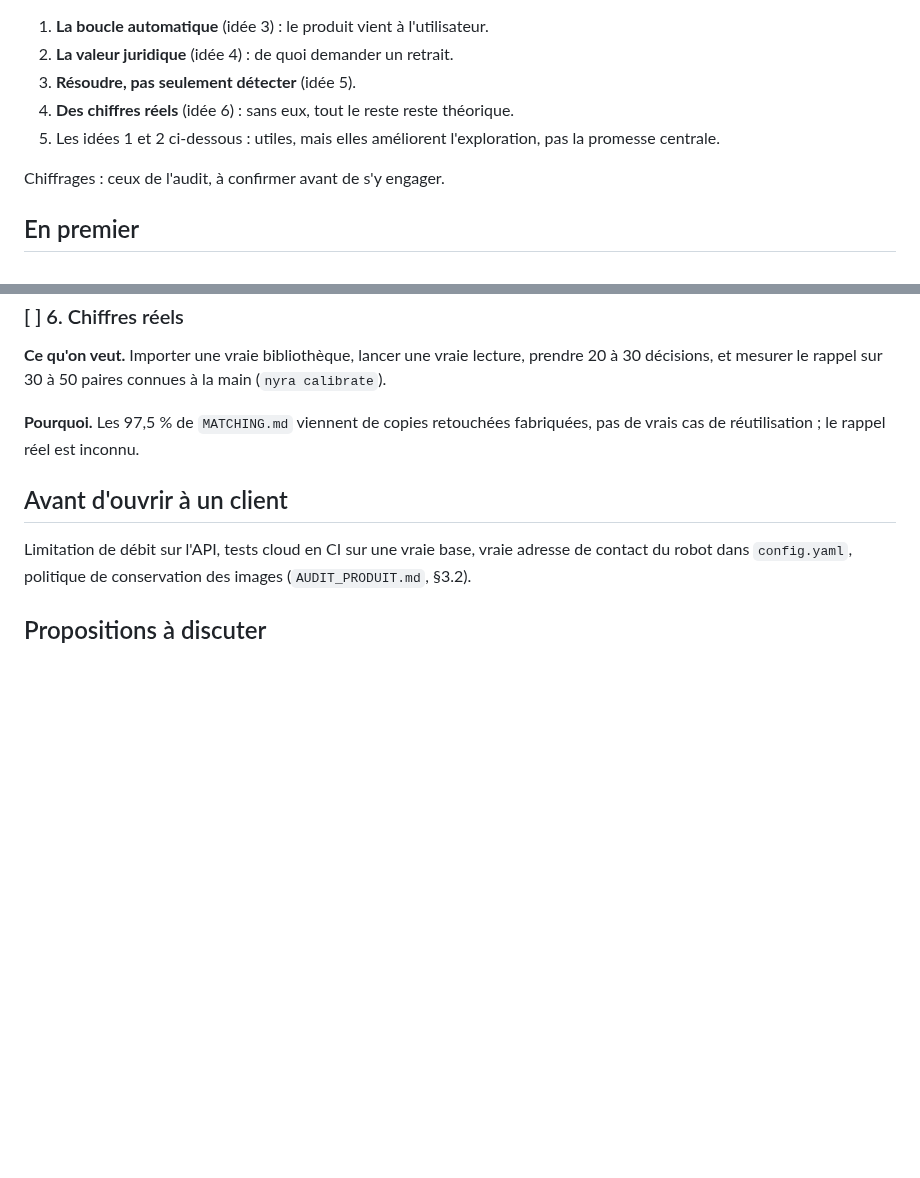
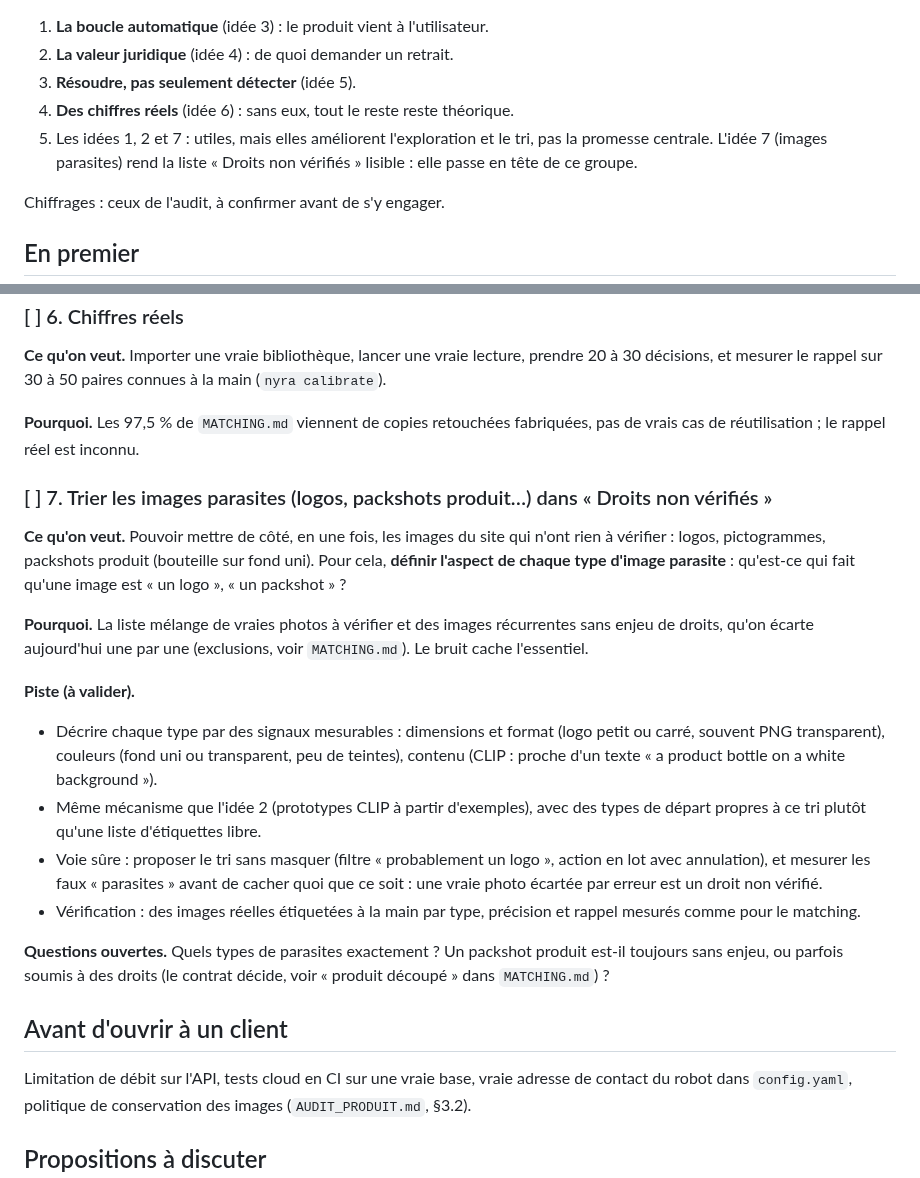
Before and after one commit to spider-meow/nyra, a Markdown page: docs/ROADMAP.md, 2 parts joined by grey strips. Drawn GitHub-style; blank space fills up the shorter version.

Commit message:
Roadmap: sort the parasite images (logos, packshots) out of the unverified rights
Co-Authored-By: Claude Sonnet 5.5 <noreply@anthropic.com>
Claude-Session: https://claude.ai/code/session_01EboAVQ1hR7iE9xteYwoUXe

```diff
--- a/docs/ROADMAP.md
+++ b/docs/ROADMAP.md
@@ -17,8 +17,9 @@ qu'on y pense** : aujourd'hui il faut se connecter et cliquer (audit du
 2. **La valeur juridique** (idée 4) : de quoi demander un retrait.
 3. **Résoudre, pas seulement détecter** (idée 5).
 4. **Des chiffres réels** (idée 6) : sans eux, tout le reste reste théorique.
-5. Les idées 1 et 2 ci-dessous : utiles, mais elles améliorent l'exploration,
-   pas la promesse centrale.
+5. Les idées 1, 2 et 7 : utiles, mais elles améliorent l'exploration et le
+   tri, pas la promesse centrale. L'idée 7 (images parasites) rend la liste
+   « Droits non vérifiés » lisible : elle passe en tête de ce groupe.
 
 Chiffrages : ceux de l'audit, à confirmer avant de s'y engager.
 
@@ -135,6 +136,35 @@ main (`nyra calibrate`).
 **Pourquoi.** Les 97,5 % de `MATCHING.md` viennent de copies retouchées
 fabriquées, pas de vrais cas de réutilisation ; le rappel réel est inconnu.
 
+### [ ] 7. Trier les images parasites (logos, packshots produit…) dans « Droits non vérifiés »
+
+**Ce qu'on veut.** Pouvoir mettre de côté, en une fois, les images du site qui
+n'ont rien à vérifier : logos, pictogrammes, packshots produit (bouteille sur
+fond uni). Pour cela, **définir l'aspect de chaque type d'image parasite** :
+qu'est-ce qui fait qu'une image est « un logo », « un packshot » ?
+
+**Pourquoi.** La liste mélange de vraies photos à vérifier et des images
+récurrentes sans enjeu de droits, qu'on écarte aujourd'hui une par une
+(exclusions, voir `MATCHING.md`). Le bruit cache l'essentiel.
+
+**Piste (à valider).**
+- Décrire chaque type par des signaux mesurables : dimensions et format
+  (logo petit ou carré, souvent PNG transparent), couleurs (fond uni ou
+  transparent, peu de teintes), contenu (CLIP : proche d'un texte
+  « a product bottle on a white background »).
+- Même mécanisme que l'idée 2 (prototypes CLIP à partir d'exemples), avec des
+  types de départ propres à ce tri plutôt qu'une liste d'étiquettes libre.
+- Voie sûre : proposer le tri sans masquer (filtre « probablement un logo »,
+  action en lot avec annulation), et mesurer les faux « parasites » avant de
+  cacher quoi que ce soit : une vraie photo écartée par erreur est un droit
+  non vérifié.
+- Vérification : des images réelles étiquetées à la main par type, précision
+  et rappel mesurés comme pour le matching.
+
+**Questions ouvertes.** Quels types de parasites exactement ? Un packshot
+produit est-il toujours sans enjeu, ou parfois soumis à des droits (le contrat
+décide, voir « produit découpé » dans `MATCHING.md`) ?
+
 ## Avant d'ouvrir à un client
 
 Limitation de débit sur l'API, tests cloud en CI sur une vraie base, vraie
```
